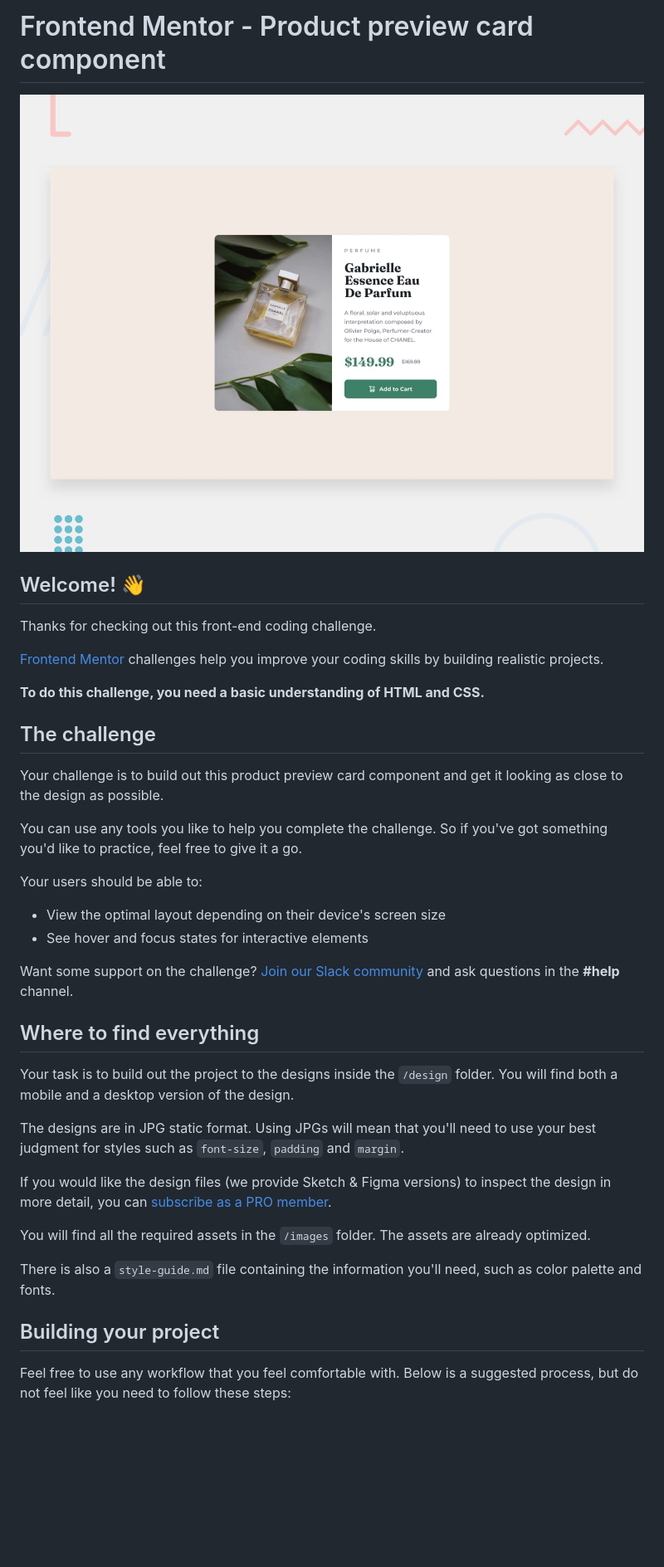
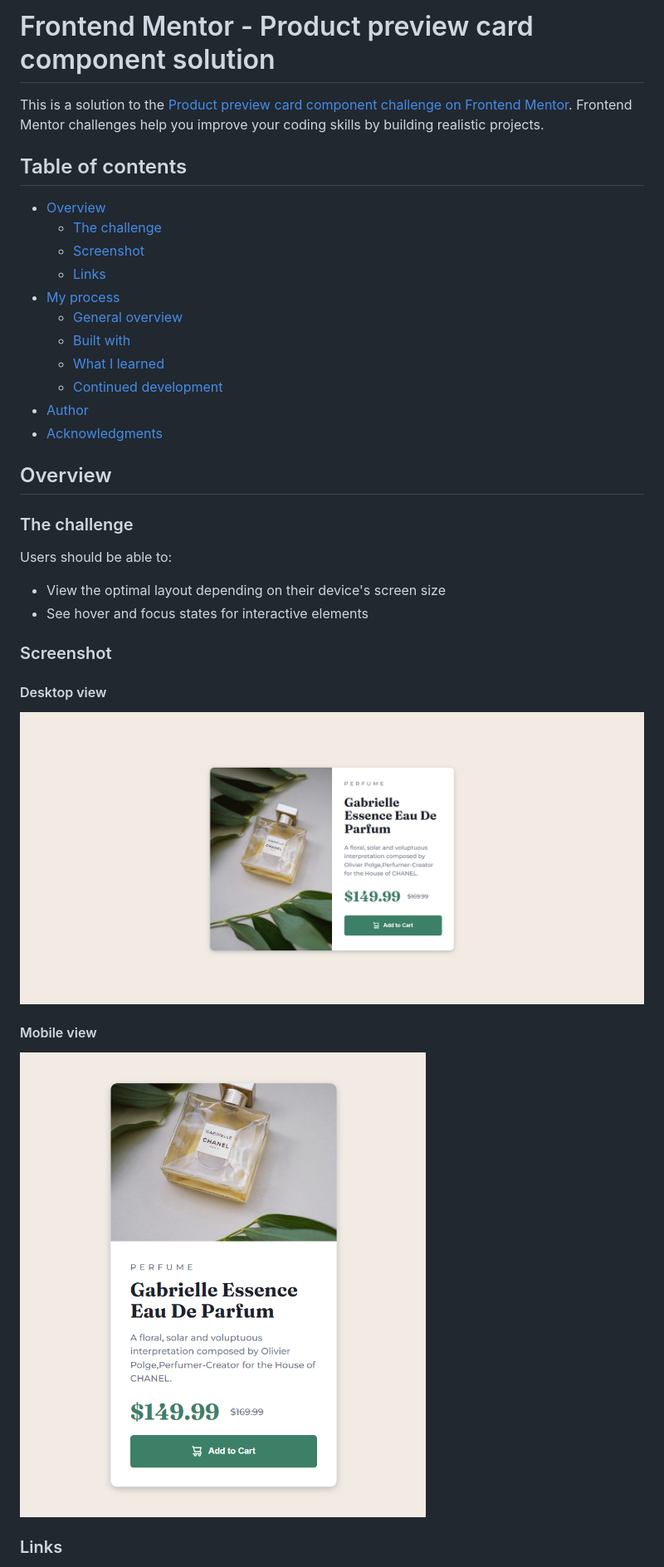
Before and after one commit to rostyslav-nazarenko/product-preview-card-component, a Markdown page: README.md, the part around the change printed below. Shown: that part at 83% size. Rendered like a GitHub page; pictures changed too: design/desktop-preview.jpg (deleted), images/screenshot-desktop.png (added), images/screenshot-mobile.png (added); blank space fills up the shorter version.

Commit message:
Completed the challenge

```diff
--- a/README.md
+++ b/README.md
@@ -1,41 +1,42 @@
-# Frontend Mentor - Product preview card component
+# Frontend Mentor - Product preview card component solution
 
-![Design preview for the Product preview card component coding challenge](./design/desktop-preview.jpg)
+This is a solution to the [Product preview card component challenge on Frontend Mentor](https://www.frontendmentor.io/challenges/product-preview-card-component-GO7UmttRfa). Frontend Mentor challenges help you improve your coding skills by building realistic projects.
 
-## Welcome! 👋
+## Table of contents
 
-Thanks for checking out this front-end coding challenge.
+- [Overview](#overview)
+  - [The challenge](#the-challenge)
+  - [Screenshot](#screenshot)
+  - [Links](#links)
+- [My process](#my-process)
+  - [General overview](#general-overview)
+  - [Built with](#built-with)
+  - [What I learned](#what-i-learned)
+  - [Continued development](#continued-development)
+- [Author](#author)
+- [Acknowledgments](#acknowledgments)
 
-[Frontend Mentor](https://www.frontendmentor.io) challenges help you improve your coding skills by building realistic projects.
+## Overview
 
-**To do this challenge, you need a basic understanding of HTML and CSS.**
+### The challenge
 
-## The challenge
-
-Your challenge is to build out this product preview card component and get it looking as close to the design as possible.
-
-You can use any tools you like to help you complete the challenge. So if you've got something you'd like to practice, feel free to give it a go.
-
-Your users should be able to:
+Users should be able to:
 
 - View the optimal layout depending on their device's screen size
 - See hover and focus states for interactive elements
 
-Want some support on the challenge? [Join our Slack community](https://www.frontendmentor.io/slack) and ask questions in the **#help** channel.
+### Screenshot
 
-## Where to find everything
+#### Desktop view
 
-Your task is to build out the project to the designs inside the `/design` folder. You will find both a mobile and a desktop version of the design.
+![Desktop image solution](images/screenshot-desktop.png)
 
-The designs are in JPG static format. Using JPGs will mean that you'll need to use your best judgment for styles such as `font-size`, `padding` and `margin`.
 
-If you would like the design files (we provide Sketch & Figma versions) to inspect the design in more detail, you can [subscribe as a PRO member](https://www.frontendmentor.io/pro).
+#### Mobile view
 
-You will find all the required assets in the `/images` folder. The assets are already optimized.
+![Mobile image solution](images/screenshot-mobile.png)
 
-There is also a `style-guide.md` file containing the information you'll need, such as color palette and fonts.
 
-## Building your project
 
-Feel free to use any workflow that you feel comfortable with. Below is a suggested process, but do not feel like you need to follow these steps:
+### Links
 
```
Also changed, not shown: other parts of README.md (+18 -38 lines), README-template.md (deleted, +0 -111 lines), style-guide.md (deleted, +0 -35 lines), design/active-states.jpg (deleted), design/desktop-design.jpg (deleted), design/mobile-design.jpg (deleted), 3 other files.
